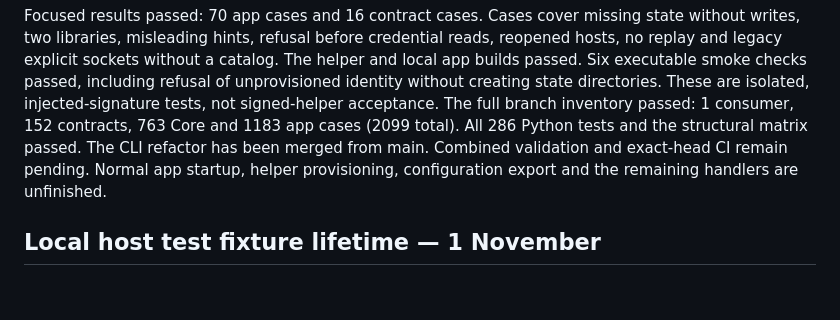
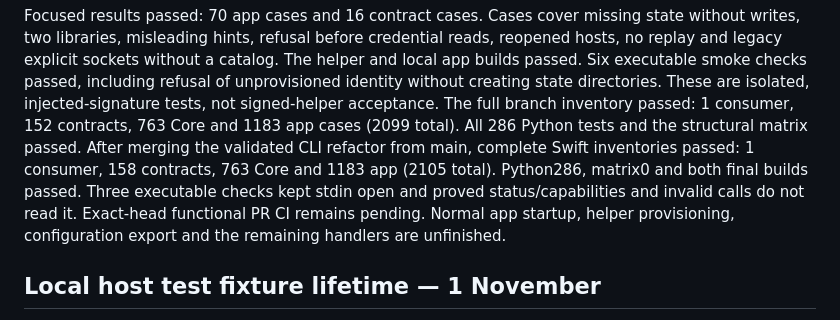
Before and after one commit to pobrespandas/draftly, a Markdown page: docs/project-progress.md, the part around the change. Drawn GitHub-style; blank space fills up the shorter version.

Commit message:
docs(agents): record combined routing and refactor validation

```diff
--- a/docs/project-progress.md
+++ b/docs/project-progress.md
@@ -21,8 +21,11 @@ including refusal of unprovisioned identity without creating state directories.
 These are isolated, injected-signature tests, not signed-helper acceptance.
 The full branch inventory passed: 1 consumer, 152 contracts, 763 Core and
 1183 app cases (2099 total). All 286 Python tests and the structural matrix
-passed. The CLI refactor has been merged from main. Combined validation and
-exact-head CI remain pending. Normal app startup, helper provisioning, configuration export and the
+passed. After merging the validated CLI refactor from main, complete Swift
+inventories passed: 1 consumer, 158 contracts, 763 Core and 1183 app (2105
+total). Python286, matrix0 and both final builds passed. Three executable checks
+kept stdin open and proved status/capabilities and invalid calls do not read it.
+Exact-head functional PR CI remains pending. Normal app startup, helper provisioning, configuration export and the
 remaining handlers are unfinished.
 
 ## Local host test fixture lifetime — 1 November
```
